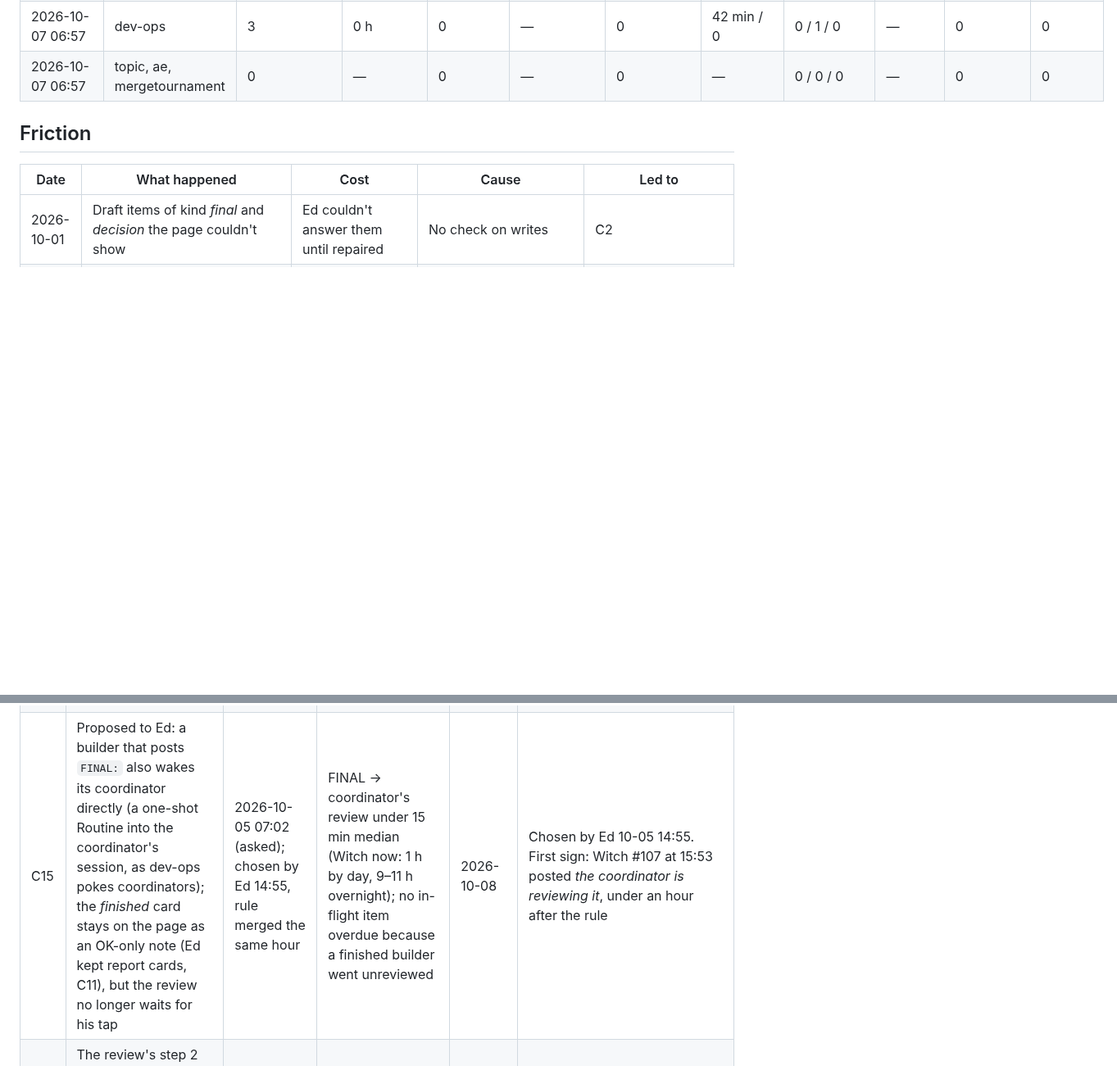
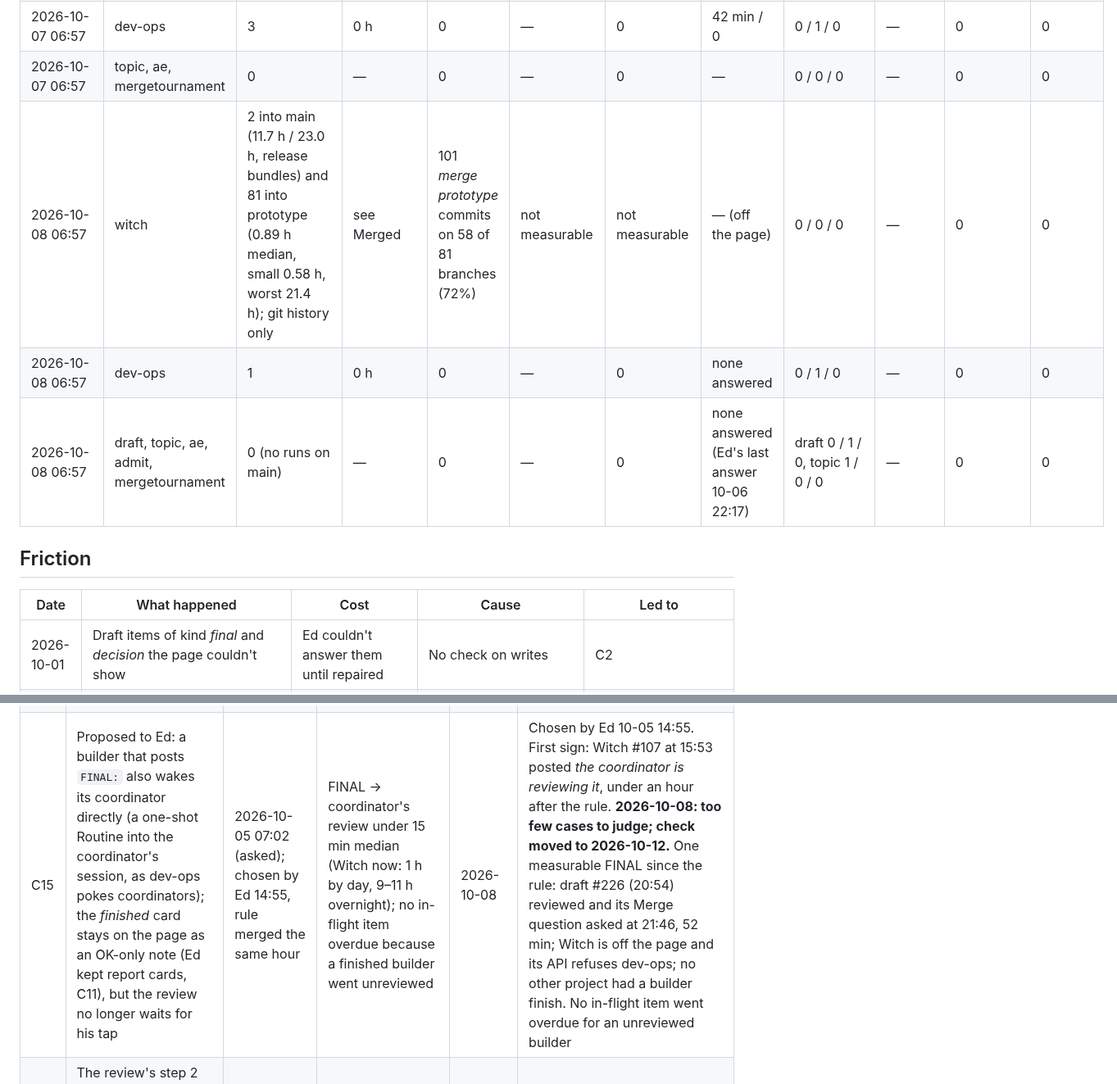
Before and after one commit to edsaperia/dev-ops, a Markdown page: claude/IMPROVEMENT-LOG.md, 2 parts joined by grey strips. Shown at 82% size. GitHub-like rendering; blank space fills up the shorter version.

Commit message:
Daily improvement review 2026-10-08: quiet day, C15 check moved to 10-12
Co-Authored-By: Claude Opus 5.5 <noreply@anthropic.com>
Claude-Session: https://claude.ai/code/session_01TGJEAUgSWS2TUgzTZACXwy

```diff
--- a/claude/IMPROVEMENT-LOG.md
+++ b/claude/IMPROVEMENT-LOG.md
@@ -34,6 +34,9 @@ The record kept by the daily improvement review ([`IMPROVEMENT.md`](IMPROVEMENT.
 | 2026-10-07 06:57 | admit | nwspk/web not reachable | — | — | — | — | — | 3 / 1 / 0 | — | 0 | 0 |
 | 2026-10-07 06:57 | dev-ops | 3 | 0 h | 0 | — | 0 | 42 min / 0 | 0 / 1 / 0 | — | 0 | 0 |
 | 2026-10-07 06:57 | topic, ae, mergetournament | 0 | — | 0 | — | 0 | — | 0 / 0 / 0 | — | 0 | 0 |
+| 2026-10-08 06:57 | witch | 2 into main (11.7 h / 23.0 h, release bundles) and 81 into prototype (0.89 h median, small 0.58 h, worst 21.4 h); git history only | see Merged | 101 *merge prototype* commits on 58 of 81 branches (72%) | not measurable | not measurable | — (off the page) | 0 / 0 / 0 | — | 0 | 0 |
+| 2026-10-08 06:57 | dev-ops | 1 | 0 h | 0 | — | 0 | none answered | 0 / 1 / 0 | — | 0 | 0 |
+| 2026-10-08 06:57 | draft, topic, ae, admit, mergetournament | 0 (no runs on main) | — | 0 | — | 0 | none answered (Ed's last answer 10-06 22:17) | draft 0 / 1 / 0, topic 1 / 0 / 0 | — | 0 | 0 |
 
 ## Friction
 
@@ -116,6 +120,6 @@ The record kept by the daily improvement review ([`IMPROVEMENT.md`](IMPROVEMENT.
 | C12 | A new project's repository is created by Ed from a one-tap task with a prefilled github.com/new link, then the coordinator opens on it (SETUP.md C1) | 2026-10-03 09:21 | The next new project needs one page item from Ed to get its repository, not three | at the next new project | |
 | C13 | Daily number: green-and-finished → Merge question asked, and Ed's Merge → merged, per draft PR; the draft coordinator is asked the cause of #216 (3.5 h) and #214 (4.8 h) | 2026-10-04 07:10 | Both gaps under 30 min median by the next review, or a named cause that needs a rule | 2026-10-06 | **2026-10-06: holds on cause.** Draft named it: the coordinator waited on GitHub events that never came instead of reading the PRs (#216, #214), fixed in its own practice on 10-03 15:15 (#220, #222, #224 merged within minutes of Merge). No draft merges since, so no new gaps to measure; C15 removes the event wait for every project. Kept as a daily number |
 | C14 | Weekly trim: the *Deploy wait* and *Mis-shaped* columns are written only when non-zero (an exception), since C7 and C2 hold and both read zero for three days | 2026-10-05 07:02 | The daily numbers take less to gather with nothing lost: any wait over 2 min or any mis-shaped item still shows | 2026-10-12 | |
-| C15 | Proposed to Ed: a builder that posts `FINAL:` also wakes its coordinator directly (a one-shot Routine into the coordinator's session, as dev-ops pokes coordinators); the *finished* card stays on the page as an OK-only note (Ed kept report cards, C11), but the review no longer waits for his tap | 2026-10-05 07:02 (asked); chosen by Ed 14:55, rule merged the same hour | FINAL → coordinator's review under 15 min median (Witch now: 1 h by day, 9–11 h overnight); no in-flight item overdue because a finished builder went unreviewed | 2026-10-08 | Chosen by Ed 10-05 14:55. First sign: Witch #107 at 15:53 posted *the coordinator is reviewing it*, under an hour after the rule |
+| C15 | Proposed to Ed: a builder that posts `FINAL:` also wakes its coordinator directly (a one-shot Routine into the coordinator's session, as dev-ops pokes coordinators); the *finished* card stays on the page as an OK-only note (Ed kept report cards, C11), but the review no longer waits for his tap | 2026-10-05 07:02 (asked); chosen by Ed 14:55, rule merged the same hour | FINAL → coordinator's review under 15 min median (Witch now: 1 h by day, 9–11 h overnight); no in-flight item overdue because a finished builder went unreviewed | 2026-10-08 | Chosen by Ed 10-05 14:55. First sign: Witch #107 at 15:53 posted *the coordinator is reviewing it*, under an hour after the rule. **2026-10-08: too few cases to judge; check moved to 2026-10-12.** One measurable FINAL since the rule: draft #226 (20:54) reviewed and its Merge question asked at 21:46, 52 min; Witch is off the page and its API refuses dev-ops; no other project had a builder finish. No in-flight item went overdue for an unreviewed builder |
 | C16 | The review's step 2 lists every item open on Ed's page over 48 h and every overdue in-flight item, asks each owner to confirm or withdraw it, and names the confirmed ones in the report so Ed sees what he is holding | 2026-10-06 07:01 | No item stays open on the page over 48 h without its owner confirming it that day; Ed hears of each long wait at most once a day | 2026-10-09 | |
 | C17 | A coordinator re-reads whatever it waits on outside a pull request (an issue reply, a person's answer) on every wake, its own project's or not; such an in-flight item names it under `links` (QUESTIONS-PAGE.md). C16 trimmed: an owner confirms a long-waiting item once a week, not daily | 2026-10-07 07:02 | No outside reply waits over 2 h unseen while wakes are arriving | 2026-10-10 | |
```
Also changed, not shown: other parts of claude/IMPROVEMENT-LOG.md (+1 -0 lines).
